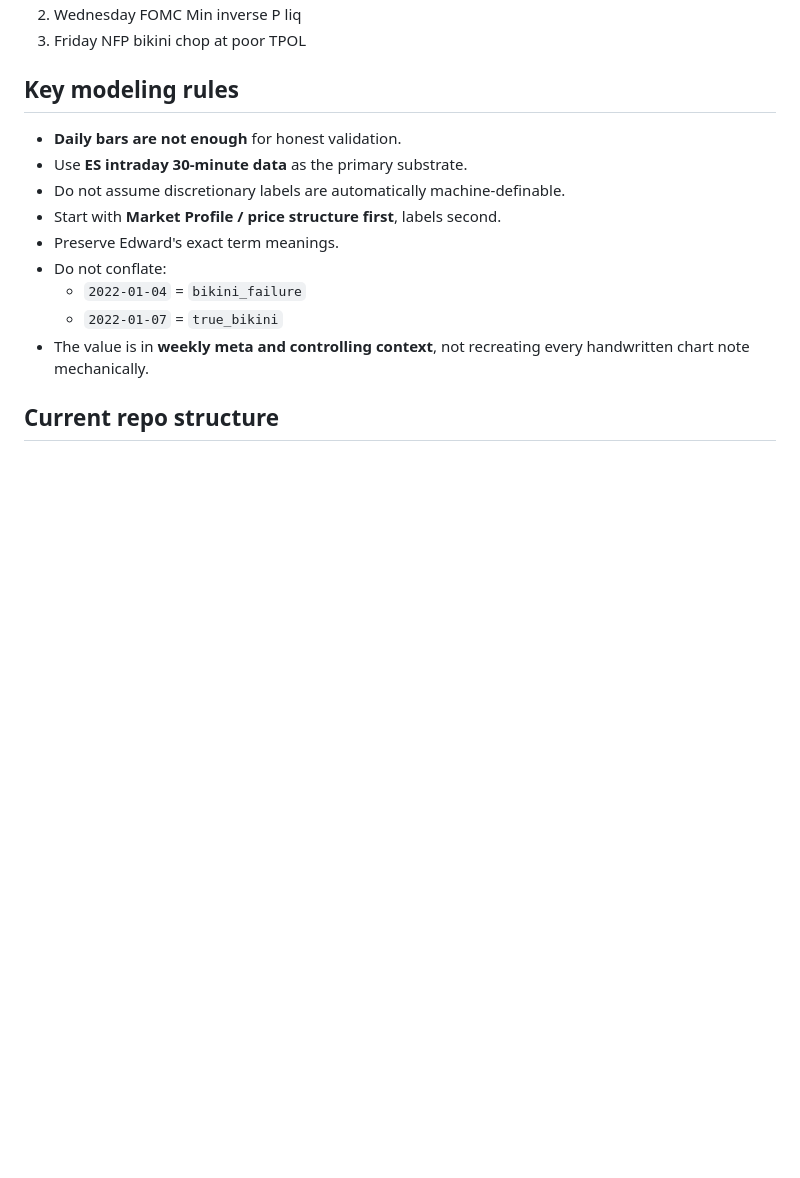
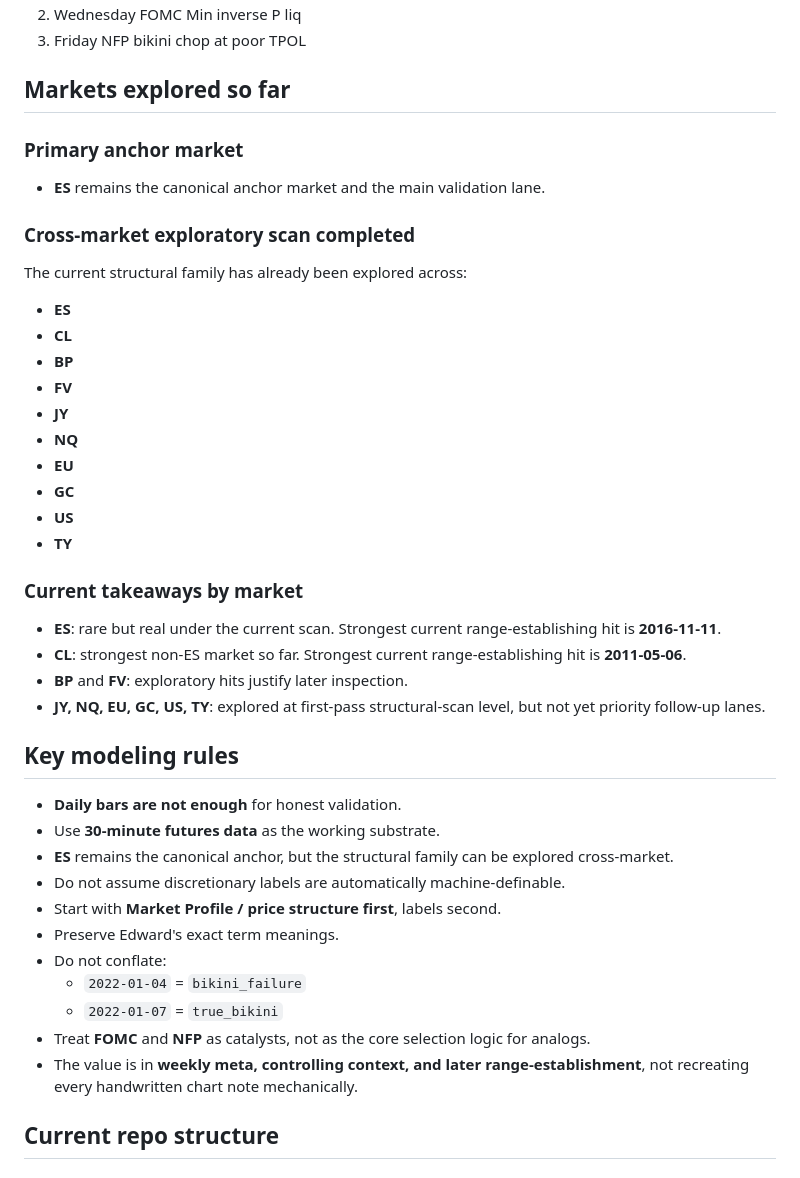
Before and after one commit to RookAI471/pattern-bridge, a Markdown page: README.md, the part around one of its changes. GitHub-like rendering; blank space fills up the shorter version.

```diff
--- a/README.md
+++ b/README.md
@@ -49,17 +61,43 @@ Locked ranked key events for the canonical Jan 7 week:
 2. Wednesday FOMC Min inverse P liq
 3. Friday NFP bikini chop at poor TPOL
+
+## Markets explored so far
+
+### Primary anchor market
+- **ES** remains the canonical anchor market and the main validation lane.
+
+### Cross-market exploratory scan completed
+The current structural family has already been explored across:
+- **ES**
+- **CL**
+- **BP**
+- **FV**
+- **JY**
+- **NQ**
+- **EU**
+- **GC**
+- **US**
+- **TY**
+
+### Current takeaways by market
+- **ES**: rare but real under the current scan. Strongest current range-establishing hit is **2016-11-11**.
+- **CL**: strongest non-ES market so far. Strongest current range-establishing hit is **2011-05-06**.
+- **BP** and **FV**: exploratory hits justify later inspection.
+- **JY, NQ, EU, GC, US, TY**: explored at first-pass structural-scan level, but not yet priority follow-up lanes.
 
 ## Key modeling rules
 
 - **Daily bars are not enough** for honest validation.
-- Use **ES intraday 30-minute data** as the primary substrate.
+- Use **30-minute futures data** as the working substrate.
+- **ES** remains the canonical anchor, but the structural family can be explored cross-market.
 - Do not assume discretionary labels are automatically machine-definable.
 - Start with **Market Profile / price structure first**, labels second.
 - Preserve Edward's exact term meanings.
 - Do not conflate:
   - `2022-01-04` = `bikini_failure`
   - `2022-01-07` = `true_bikini`
-- The value is in **weekly meta and controlling context**, not recreating every handwritten chart note mechanically.
+- Treat **FOMC** and **NFP** as catalysts, not as the core selection logic for analogs.
+- The value is in **weekly meta, controlling context, and later range-establishment**, not recreating every handwritten chart note mechanically.
 
 ## Current repo structure
 
```
Also changed, not shown: other parts of README.md (+52 -34 lines).
